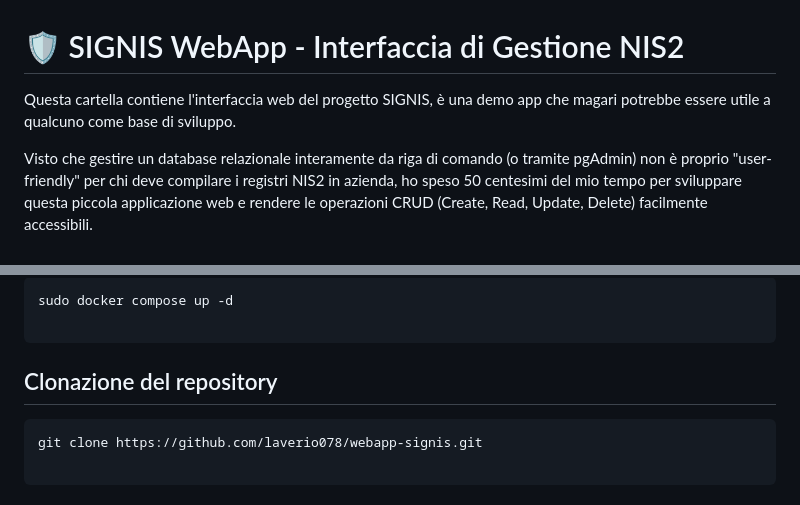
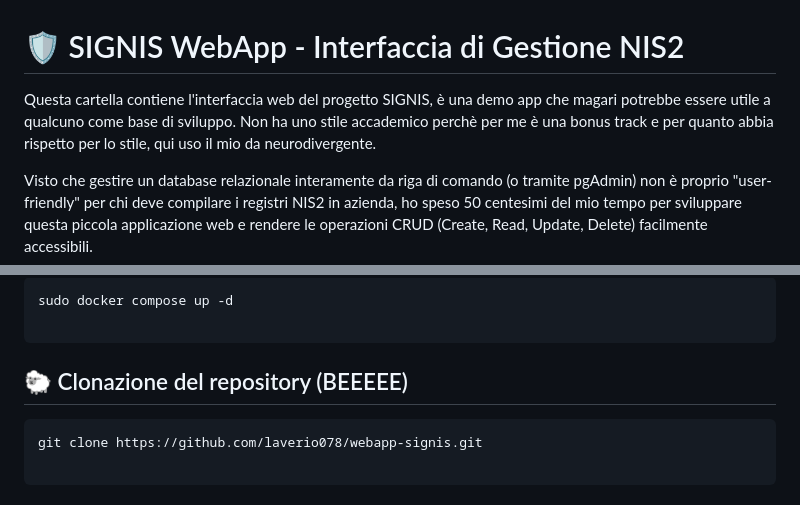
Before and after one commit to laverio078/webapp-signis, a Markdown page: README.md, 2 parts joined by grey strips. Drawn GitHub-style.

Commit message:
Changes to be committed: 	modified:   README.md

````diff
--- a/README.md
+++ b/README.md
@@ -1,6 +1,6 @@
 # 🛡️ SIGNIS WebApp - Interfaccia di Gestione NIS2
 
-Questa cartella contiene l'interfaccia web del progetto SIGNIS, è una demo app che magari potrebbe essere utile a qualcuno come base di sviluppo.
+Questa cartella contiene l'interfaccia web del progetto SIGNIS, è una demo app che magari potrebbe essere utile a qualcuno come base di sviluppo. Non ha uno stile accademico perchè per me è una bonus track e per quanto abbia rispetto per lo stile, qui uso il mio da neurodivergente.
 
 Visto che gestire un database relazionale interamente da riga di comando (o tramite pgAdmin) non è proprio "user-friendly" per chi deve compilare i registri NIS2 in azienda, ho speso 50 centesimi del mio tempo per sviluppare questa piccola applicazione web e rendere le operazioni CRUD (Create, Read, Update, Delete) facilmente accessibili.
 
@@ -19,7 +19,7 @@ sudo docker compose up -d
 
 ```
 
-## Clonazione del repository
+## 🐑 Clonazione del repository (BEEEEE)
 
 ```bash
 git clone https://github.com/laverio078/webapp-signis.git
````
